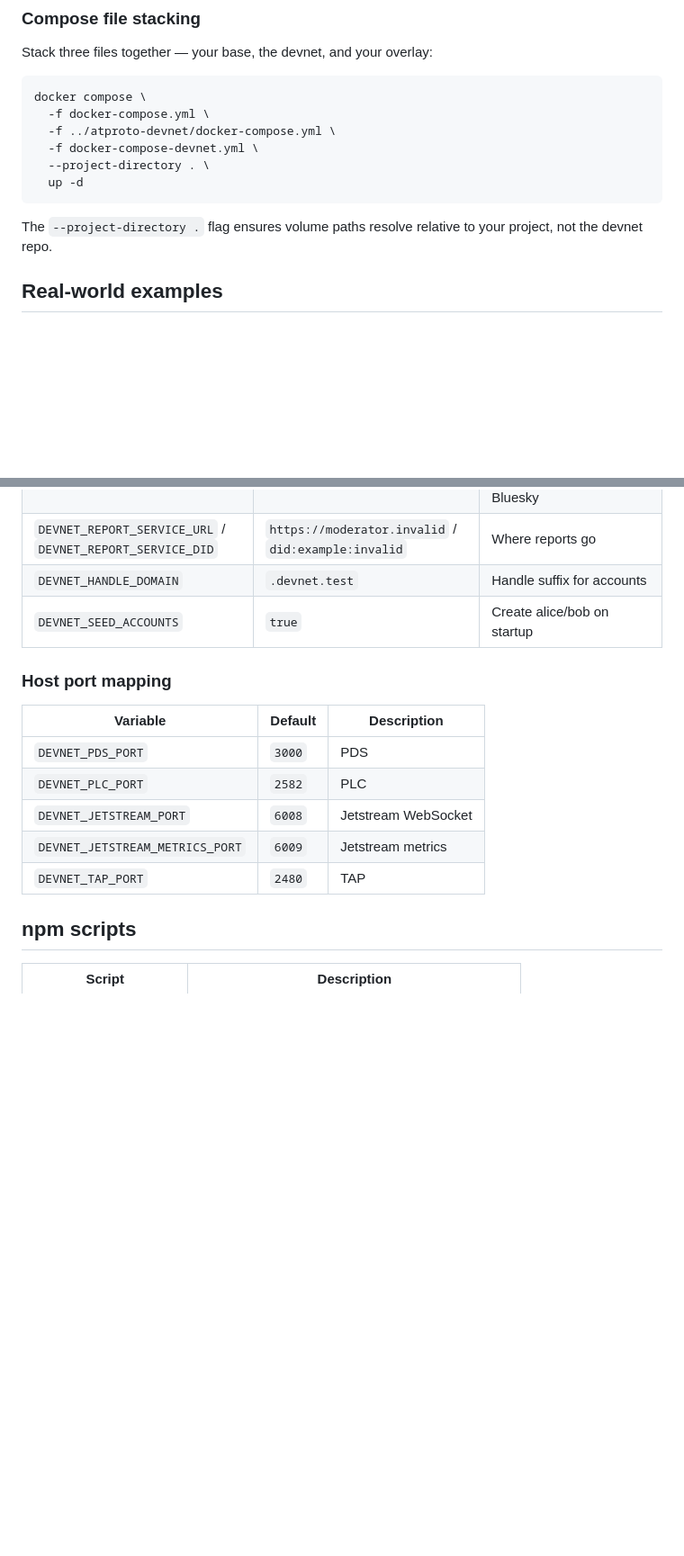
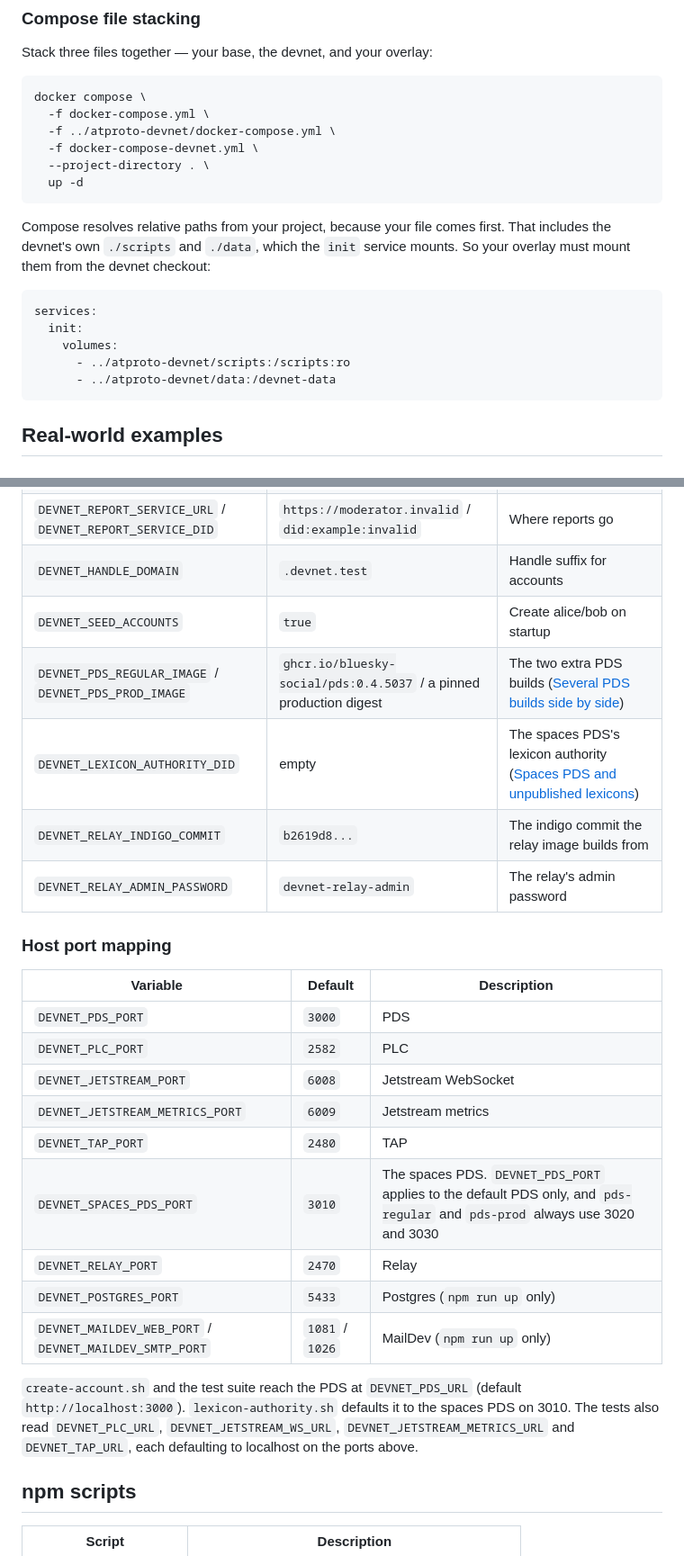
Before and after one commit to OpenMeet-Team/atproto-devnet, a Markdown page: README.md, 2 parts joined by grey strips. Shown at 90% size. GitHub-like rendering; blank space fills up the shorter version.

````diff
--- a/README.md
+++ b/README.md
@@ -105,7 +124,17 @@ docker compose \
   up -d
 ```
 
-The `--project-directory .` flag ensures volume paths resolve relative to your project, not the devnet repo.
+Compose resolves relative paths from your project, because your file comes first. That includes
+the devnet's own `./scripts` and `./data`, which the `init` service mounts. So your overlay must
+mount them from the devnet checkout:
+
+```yaml
+services:
+  init:
+    volumes:
+      - ../atproto-devnet/scripts:/scripts:ro
+      - ../atproto-devnet/data:/devnet-data
+```
 
 ## Real-world examples
 
@@ -663,6 +706,10 @@ All settings have sensible defaults. Override via `.env` or environment variable
 | `DEVNET_REPORT_SERVICE_URL` / `DEVNET_REPORT_SERVICE_DID` | `https://moderator.invalid` / `did:example:invalid` | Where reports go |
 | `DEVNET_HANDLE_DOMAIN` | `.devnet.test` | Handle suffix for accounts |
 | `DEVNET_SEED_ACCOUNTS` | `true` | Create alice/bob on startup |
+| `DEVNET_PDS_REGULAR_IMAGE` / `DEVNET_PDS_PROD_IMAGE` | `ghcr.io/bluesky-social/pds:0.4.5037` / a pinned production digest | The two extra PDS builds ([Several PDS builds side by side](#several-pds-builds-side-by-side)) |
+| `DEVNET_LEXICON_AUTHORITY_DID` | empty | The spaces PDS's lexicon authority ([Spaces PDS and unpublished lexicons](#spaces-pds-and-unpublished-lexicons)) |
+| `DEVNET_RELAY_INDIGO_COMMIT` | `b2619d8...` | The indigo commit the relay image builds from |
+| `DEVNET_RELAY_ADMIN_PASSWORD` | `devnet-relay-admin` | The relay's admin password |
 
 ### Host port mapping
 
@@ -673,6 +720,15 @@ All settings have sensible defaults. Override via `.env` or environment variable
 | `DEVNET_JETSTREAM_PORT` | `6008` | Jetstream WebSocket |
 | `DEVNET_JETSTREAM_METRICS_PORT` | `6009` | Jetstream metrics |
 | `DEVNET_TAP_PORT` | `2480` | TAP |
+| `DEVNET_SPACES_PDS_PORT` | `3010` | The spaces PDS. `DEVNET_PDS_PORT` applies to the default PDS only, and `pds-regular` and `pds-prod` always use 3020 and 3030 |
+| `DEVNET_RELAY_PORT` | `2470` | Relay |
+| `DEVNET_POSTGRES_PORT` | `5433` | Postgres (`npm run up` only) |
+| `DEVNET_MAILDEV_WEB_PORT` / `DEVNET_MAILDEV_SMTP_PORT` | `1081` / `1026` | MailDev (`npm run up` only) |
+
+`create-account.sh` and the test suite reach the PDS at `DEVNET_PDS_URL` (default
+`http://localhost:3000`). `lexicon-authority.sh` defaults it to the spaces PDS on 3010. The tests
+also read `DEVNET_PLC_URL`, `DEVNET_JETSTREAM_WS_URL`, `DEVNET_JETSTREAM_METRICS_URL` and
+`DEVNET_TAP_URL`, each defaulting to localhost on the ports above.
 
 ## npm scripts
 
````
Also changed, not shown: other parts of README.md (+54 -21 lines).
